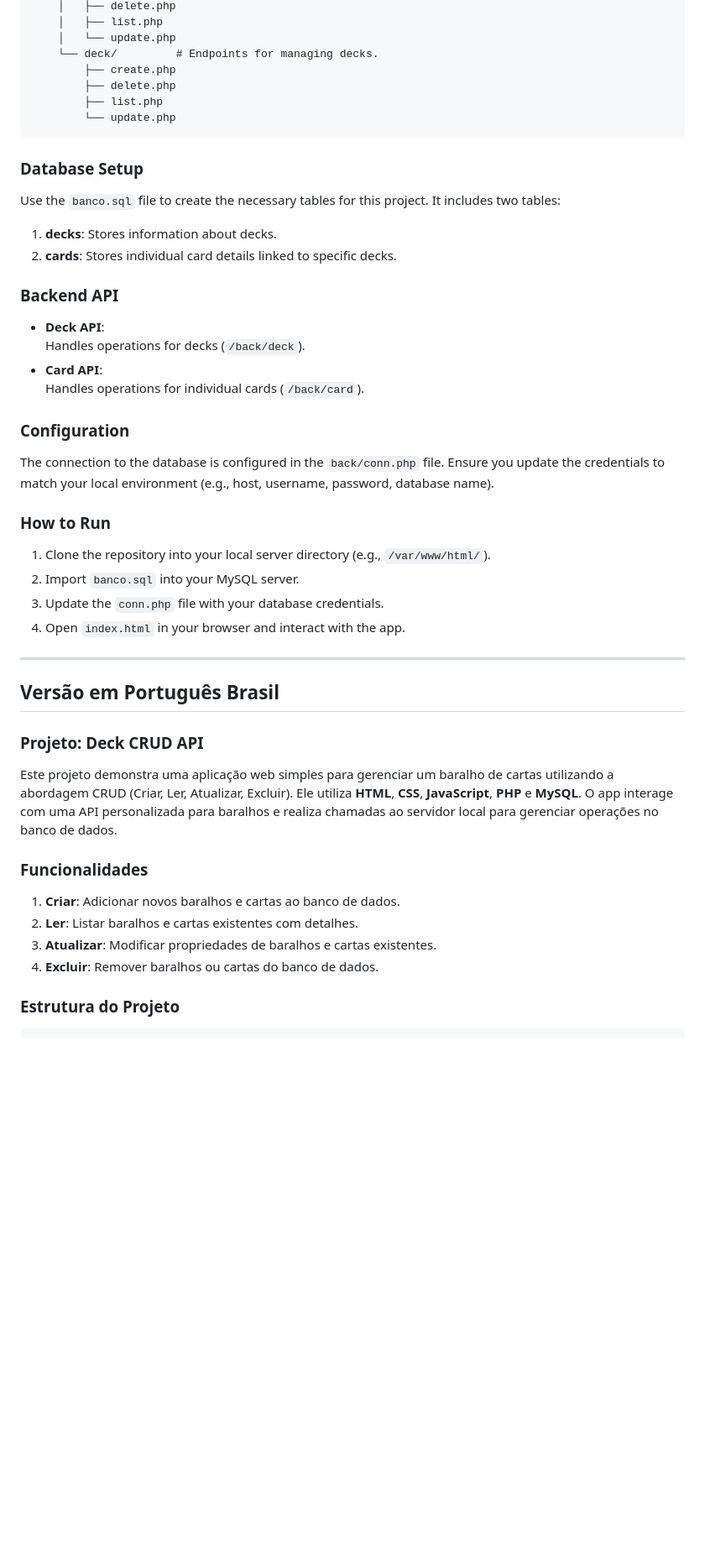
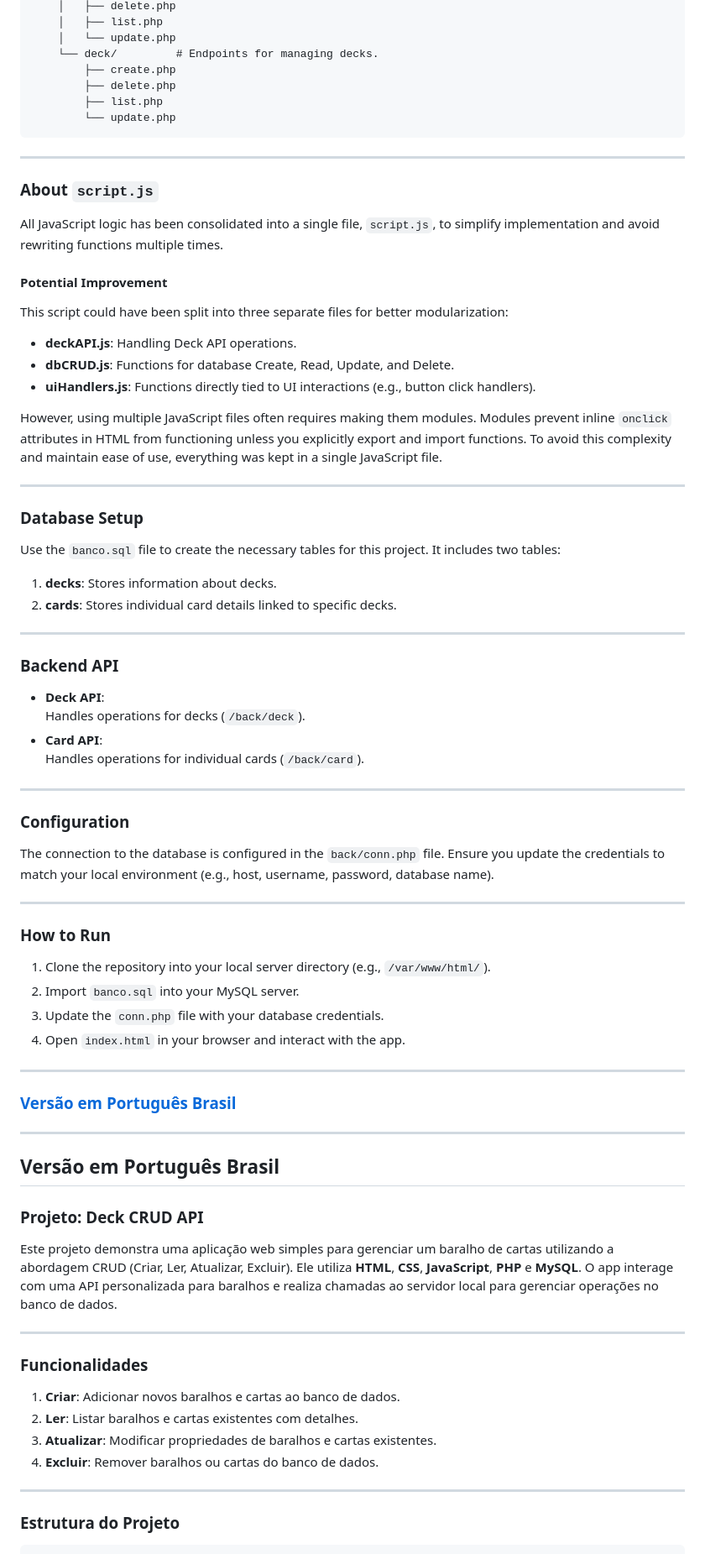
Before and after one commit to GuiSmith/deck, a Markdown page: README.md, the part around one of its changes. Shown at 84% size. Rendered like a GitHub page; blank space fills up the shorter version.

Commit message:
Update README.md
Atualizado para explicar motivo de não modularização de script.js

````diff
--- a/README.md
+++ b/README.md
@@ -35,11 +37,29 @@ cartas_crud/
         └── update.php
 ```
 
+---
+
+### About `script.js`
+
+All JavaScript logic has been consolidated into a single file, `script.js`, to simplify implementation and avoid rewriting functions multiple times.
+
+#### Potential Improvement
+This script could have been split into three separate files for better modularization:
+- **deckAPI.js**: Handling Deck API operations.
+- **dbCRUD.js**: Functions for database Create, Read, Update, and Delete.
+- **uiHandlers.js**: Functions directly tied to UI interactions (e.g., button click handlers).
+
+However, using multiple JavaScript files often requires making them modules. Modules prevent inline `onclick` attributes in HTML from functioning unless you explicitly export and import functions. To avoid this complexity and maintain ease of use, everything was kept in a single JavaScript file.
+
+---
+
 ### Database Setup
 
 Use the `banco.sql` file to create the necessary tables for this project. It includes two tables:
 1. **decks**: Stores information about decks.
 2. **cards**: Stores individual card details linked to specific decks.
+
+---
 
 ### Backend API
 
@@ -48,9 +68,13 @@ Use the `banco.sql` file to create the necessary tables for this project. It inc
 - **Card API**:
   Handles operations for individual cards (`/back/card`).
 
+---
+
 ### Configuration
 
 The connection to the database is configured in the `back/conn.php` file. Ensure you update the credentials to match your local environment (e.g., host, username, password, database name).
+
+---
 
 ### How to Run
 
@@ -61,11 +85,17 @@ The connection to the database is configured in the `back/conn.php` file. Ensure
 
 ---
 
+### [Versão em Português Brasil](#versão-em-português-brasil)
+
+---
+
 ## Versão em Português Brasil
 
 ### Projeto: Deck CRUD API
 
 Este projeto demonstra uma aplicação web simples para gerenciar um baralho de cartas utilizando a abordagem CRUD (Criar, Ler, Atualizar, Excluir). Ele utiliza **HTML**, **CSS**, **JavaScript**, **PHP** e **MySQL**. O app interage com uma API personalizada para baralhos e realiza chamadas ao servidor local para gerenciar operações no banco de dados.
+
+---
 
 ### Funcionalidades
 
@@ -73,6 +103,8 @@ Este projeto demonstra uma aplicação web simples para gerenciar um baralho de
 2. **Ler**: Listar baralhos e cartas existentes com detalhes.
 3. **Atualizar**: Modificar propriedades de baralhos e cartas existentes.
 4. **Excluir**: Remover baralhos ou cartas do banco de dados.
+
+---
 
 ### Estrutura do Projeto
 
````
Also changed, not shown: other parts of README.md (+27 -3 lines).
